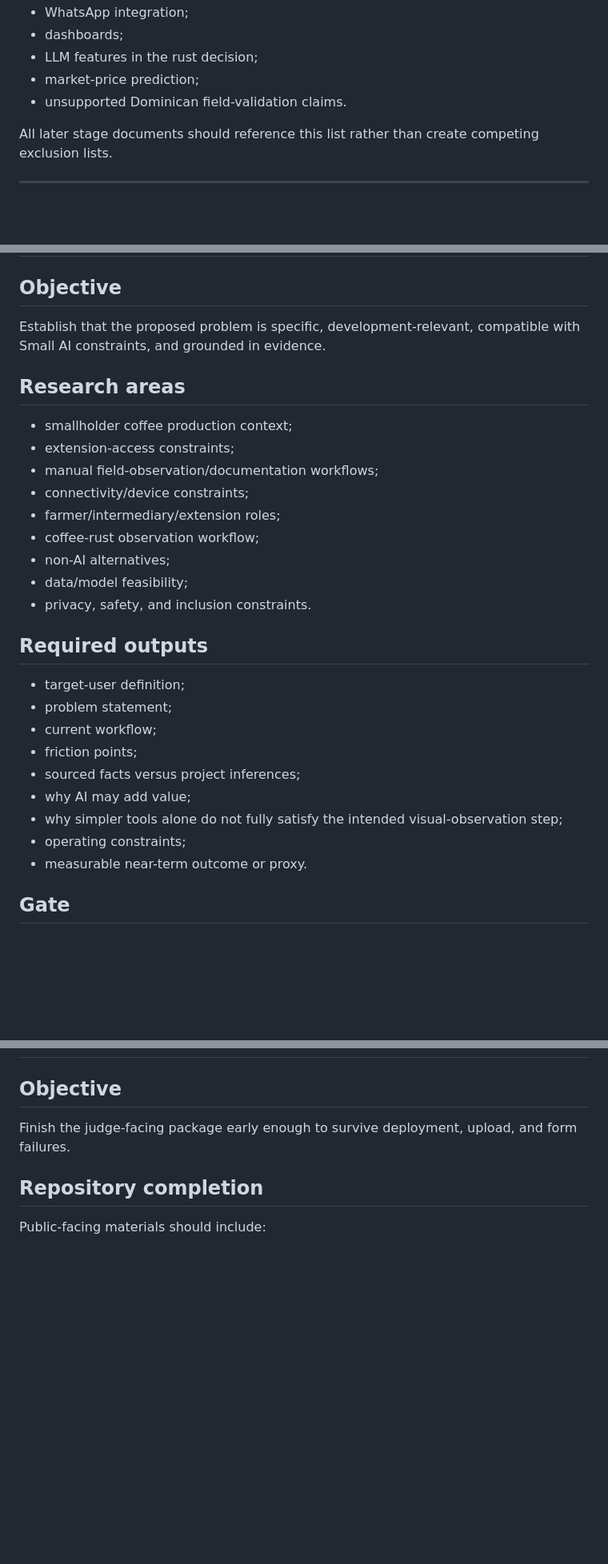
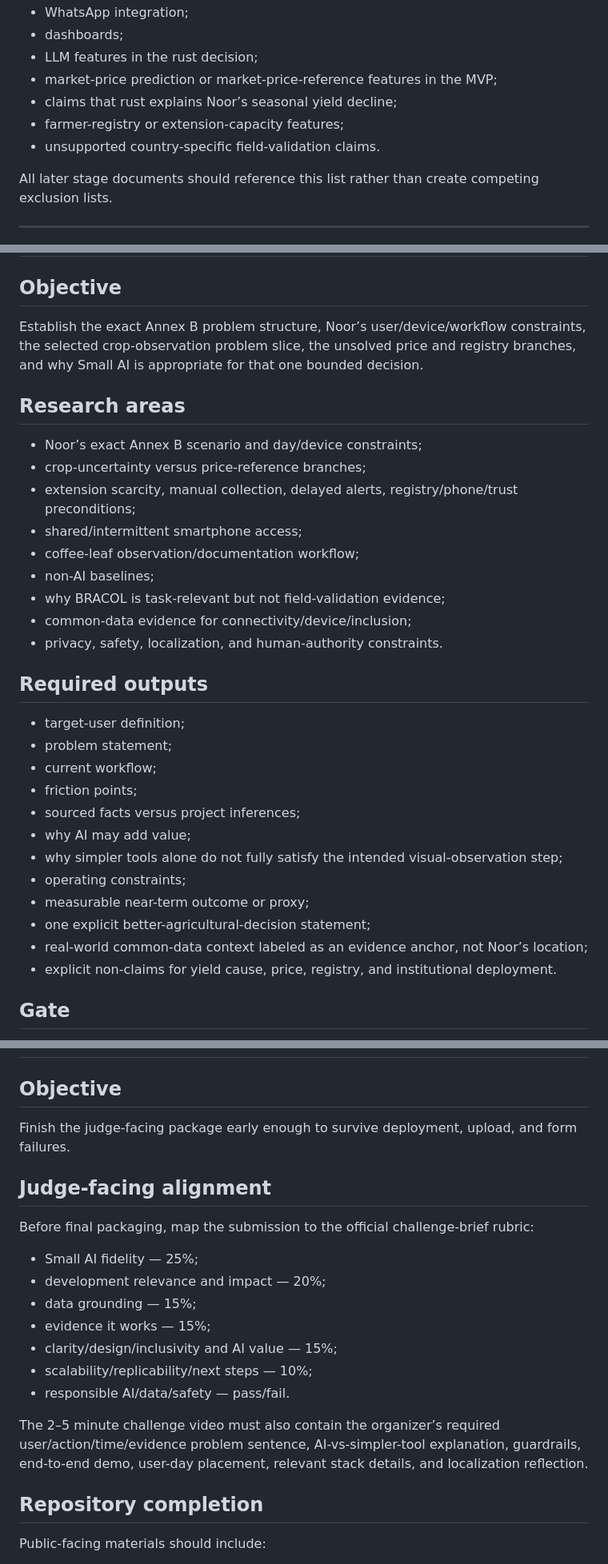
Before and after one commit to SplitzHappen/RoyaCheck-Offline, a Markdown page: ROADMAP.md, 3 parts joined by grey strips. Shown at 80% size. Drawn GitHub-style; blank space fills up the shorter version.

Commit message:
docs(roadmap): make Annex B Noor case controlling

```diff
--- a/ROADMAP.md
+++ b/ROADMAP.md
@@ -68,8 +83,10 @@ The public product must not expand into:
 - WhatsApp integration;
 - dashboards;
 - LLM features in the rust decision;
-- market-price prediction;
-- unsupported Dominican field-validation claims.
+- market-price prediction or market-price-reference features in the MVP;
+- claims that rust explains Noor’s seasonal yield decline;
+- farmer-registry or extension-capacity features;
+- unsupported country-specific field-validation claims.
 
 All later stage documents should reference this list rather than create competing exclusion lists.
 
@@ -234,19 +259,19 @@ Stage 0 closes when:
 
 ## Objective
 
-Establish that the proposed problem is specific, development-relevant, compatible with Small AI constraints, and grounded in evidence.
+Establish the exact Annex B problem structure, Noor’s user/device/workflow constraints, the selected crop-observation problem slice, the unsolved price and registry branches, and why Small AI is appropriate for that one bounded decision.
 
 ## Research areas
 
-- smallholder coffee production context;
-- extension-access constraints;
-- manual field-observation/documentation workflows;
-- connectivity/device constraints;
-- farmer/intermediary/extension roles;
-- coffee-rust observation workflow;
-- non-AI alternatives;
-- data/model feasibility;
-- privacy, safety, and inclusion constraints.
+- Noor’s exact Annex B scenario and day/device constraints;
+- crop-uncertainty versus price-reference branches;
+- extension scarcity, manual collection, delayed alerts, registry/phone/trust preconditions;
+- shared/intermittent smartphone access;
+- coffee-leaf observation/documentation workflow;
+- non-AI baselines;
+- why BRACOL is task-relevant but not field-validation evidence;
+- common-data evidence for connectivity/device/inclusion;
+- privacy, safety, localization, and human-authority constraints.
 
 ## Required outputs
 
@@ -258,7 +283,10 @@ Establish that the proposed problem is specific, development-relevant, compatibl
 - why AI may add value;
 - why simpler tools alone do not fully satisfy the intended visual-observation step;
 - operating constraints;
-- measurable near-term outcome or proxy.
+- measurable near-term outcome or proxy;
+- one explicit better-agricultural-decision statement;
+- real-world common-data context labeled as an evidence anchor, not Noor’s location;
+- explicit non-claims for yield cause, price, registry, and institutional deployment.
 
 ## Gate
 
@@ -922,6 +966,20 @@ Stage 9 closes when the frozen candidate, evidence table, offline proof, authori
 
 Finish the judge-facing package early enough to survive deployment, upload, and form failures.
 
+## Judge-facing alignment
+
+Before final packaging, map the submission to the official challenge-brief rubric:
+
+- Small AI fidelity — 25%;
+- development relevance and impact — 20%;
+- data grounding — 15%;
+- evidence it works — 15%;
+- clarity/design/inclusivity and AI value — 15%;
+- scalability/replicability/next steps — 10%;
+- responsible AI/data/safety — pass/fail.
+
+The 2–5 minute challenge video must also contain the organizer’s required user/action/time/evidence problem sentence, AI-vs-simpler-tool explanation, guardrails, end-to-end demo, user-day placement, relevant stack details, and localization reflection.
+
 ## Repository completion
 
 Public-facing materials should include:
```
Also changed, not shown: other parts of ROADMAP.md (+56 -17 lines).
